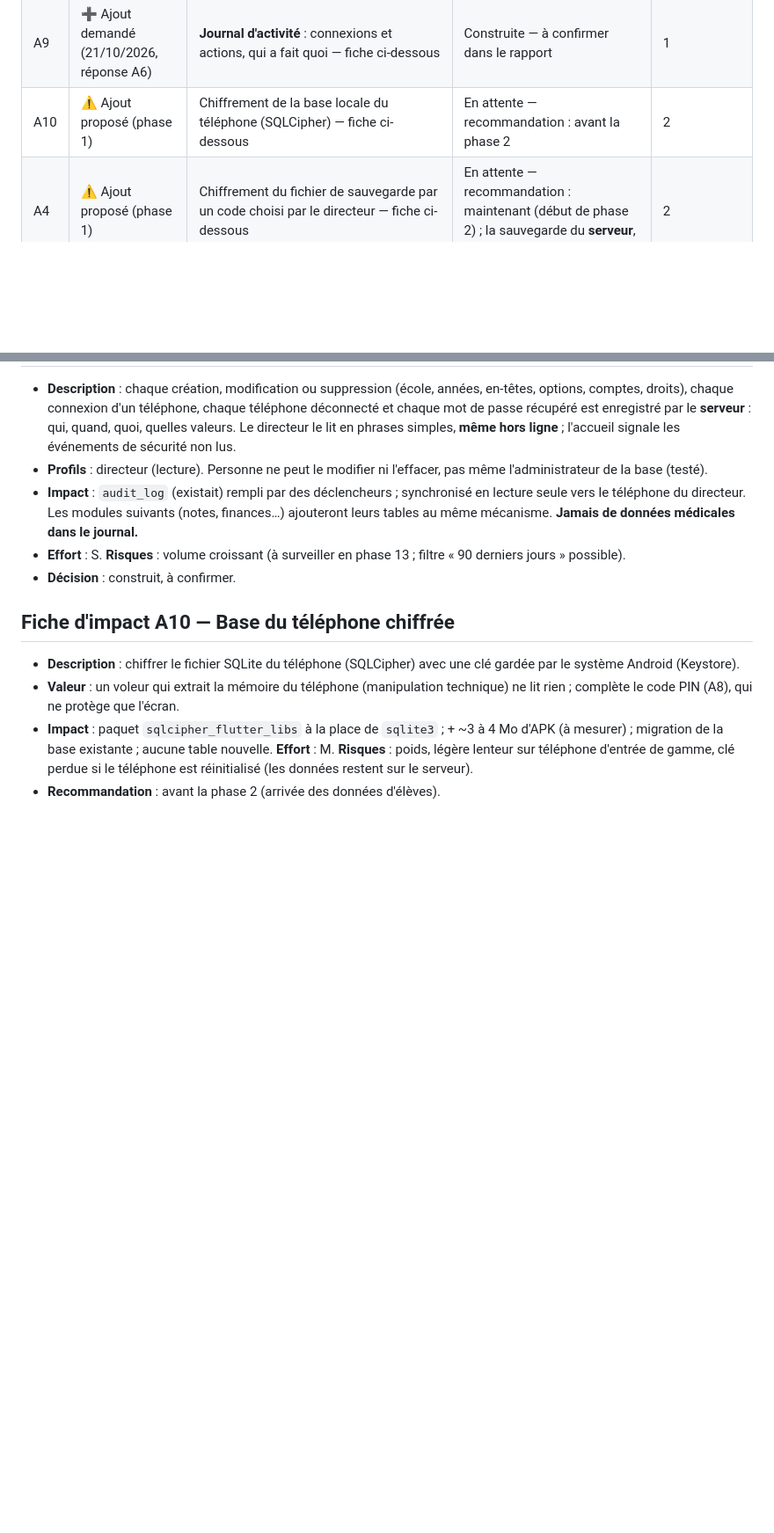
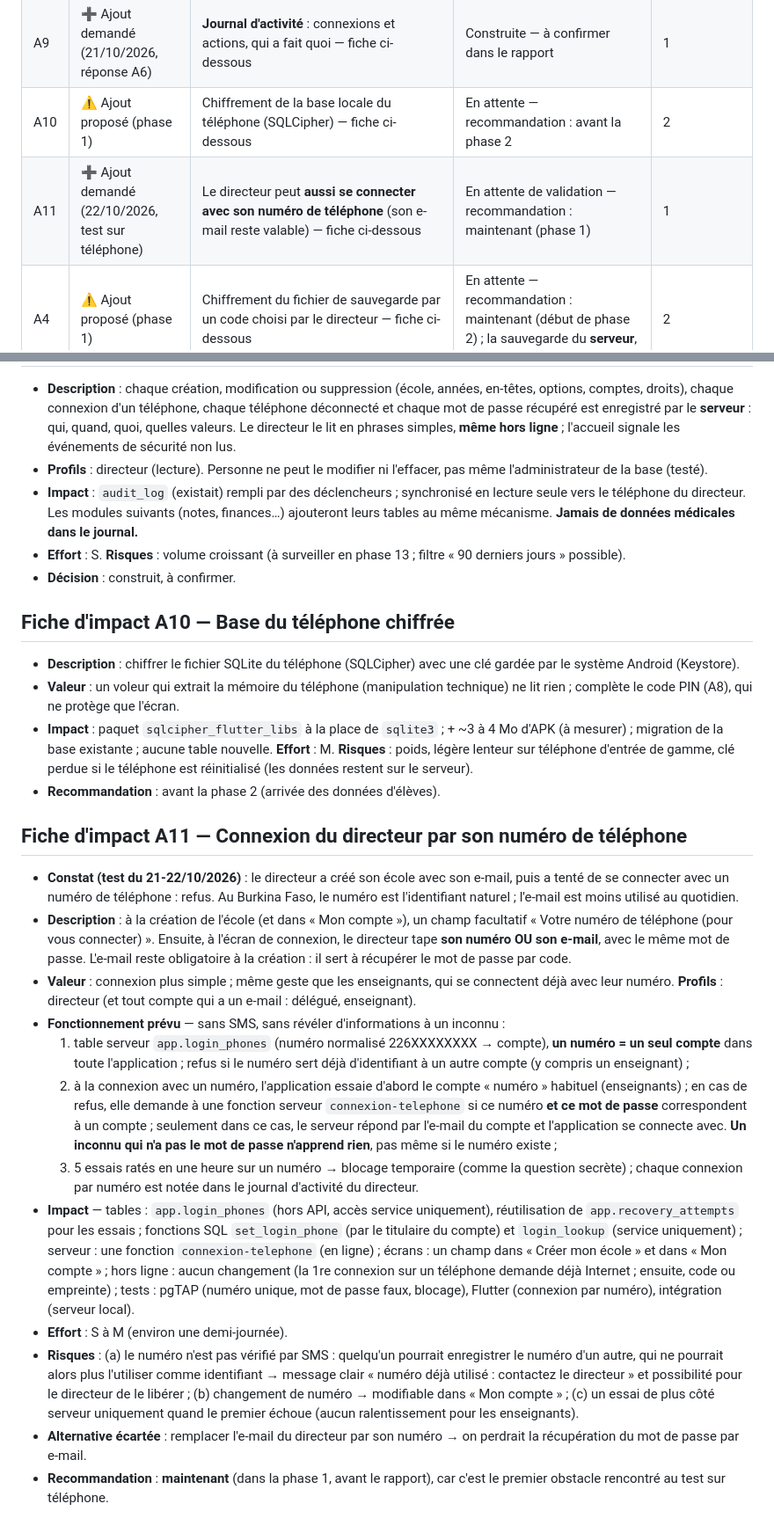
Before and after one commit to ouattaradanou-debug/forevercare-ai, a Markdown page: ecoleplus/docs/EVOLUTIONS.md, 2 parts joined by grey strips. Shown at 88% size. Rendered like a GitHub page; blank space fills up the shorter version.

Commit message:
Évolutions : fiche d'impact A11 (connexion du directeur par numéro)
En attente de validation du porteur (R6) ; rien n'est construit.

Co-Authored-By: Claude Opus 5.5 <noreply@anthropic.com>
Claude-Session: https://claude.ai/code/session_019VpkSoSmY7Vnimq2bctGKN

```diff
--- a/ecoleplus/docs/EVOLUTIONS.md
+++ b/ecoleplus/docs/EVOLUTIONS.md
@@ -23,6 +23,7 @@
 | A8 | ➕ Ajout demandé (21/10/2026, réponse A6) | **Verrouillage par code PIN ou empreinte** à l'ouverture — fiche ci-dessous | Construite — à confirmer dans le rapport | 1 |
 | A9 | ➕ Ajout demandé (21/10/2026, réponse A6) | **Journal d'activité** : connexions et actions, qui a fait quoi — fiche ci-dessous | Construite — à confirmer dans le rapport | 1 |
 | A10 | ⚠️ Ajout proposé (phase 1) | Chiffrement de la base locale du téléphone (SQLCipher) — fiche ci-dessous | En attente — recommandation : avant la phase 2 | 2 |
+| A11 | ➕ Ajout demandé (22/10/2026, test sur téléphone) | Le directeur peut **aussi se connecter avec son numéro de téléphone** (son e-mail reste valable) — fiche ci-dessous | En attente de validation — recommandation : maintenant (phase 1) | 1 |
 | A4 | ⚠️ Ajout proposé (phase 1) | Chiffrement du fichier de sauvegarde par un code choisi par le directeur — fiche ci-dessous | En attente — recommandation : maintenant (début de phase 2) ; la sauvegarde du **serveur**, elle, est déjà chiffrée | 2 |
 
 ## Fiche d'impact A2 — Photo de la carte : caméra ou import
@@ -92,3 +93,17 @@
 * **Valeur** : un voleur qui extrait la mémoire du téléphone (manipulation technique) ne lit rien ; complète le code PIN (A8), qui ne protège que l'écran.
 * **Impact** : paquet `sqlcipher_flutter_libs` à la place de `sqlite3` ; + ~3 à 4 Mo d'APK (à mesurer) ; migration de la base existante ; aucune table nouvelle. **Effort** : M. **Risques** : poids, légère lenteur sur téléphone d'entrée de gamme, clé perdue si le téléphone est réinitialisé (les données restent sur le serveur).
 * **Recommandation** : avant la phase 2 (arrivée des données d'élèves).
+
+## Fiche d'impact A11 — Connexion du directeur par son numéro de téléphone
+* **Constat (test du 21-22/10/2026)** : le directeur a créé son école avec son e-mail, puis a tenté de se connecter avec un numéro de téléphone : refus. Au Burkina Faso, le numéro est l'identifiant naturel ; l'e-mail est moins utilisé au quotidien.
+* **Description** : à la création de l'école (et dans « Mon compte »), un champ facultatif « Votre numéro de téléphone (pour vous connecter) ». Ensuite, à l'écran de connexion, le directeur tape **son numéro OU son e-mail**, avec le même mot de passe. L'e-mail reste obligatoire à la création : il sert à récupérer le mot de passe par code.
+* **Valeur** : connexion plus simple ; même geste que les enseignants, qui se connectent déjà avec leur numéro. **Profils** : directeur (et tout compte qui a un e-mail : délégué, enseignant).
+* **Fonctionnement prévu** — sans SMS, sans révéler d'informations à un inconnu :
+  1. table serveur `app.login_phones` (numéro normalisé 226XXXXXXXX → compte), **un numéro = un seul compte** dans toute l'application ; refus si le numéro sert déjà d'identifiant à un autre compte (y compris un enseignant) ;
+  2. à la connexion avec un numéro, l'application essaie d'abord le compte « numéro » habituel (enseignants) ; en cas de refus, elle demande à une fonction serveur `connexion-telephone` si ce numéro **et ce mot de passe** correspondent à un compte ; seulement dans ce cas, le serveur répond par l'e-mail du compte et l'application se connecte avec. **Un inconnu qui n'a pas le mot de passe n'apprend rien**, pas même si le numéro existe ;
+  3. 5 essais ratés en une heure sur un numéro → blocage temporaire (comme la question secrète) ; chaque connexion par numéro est notée dans le journal d'activité du directeur.
+* **Impact** — tables : `app.login_phones` (hors API, accès service uniquement), réutilisation de `app.recovery_attempts` pour les essais ; fonctions SQL `set_login_phone` (par le titulaire du compte) et `login_lookup` (service uniquement) ; serveur : une fonction `connexion-telephone` (en ligne) ; écrans : un champ dans « Créer mon école » et dans « Mon compte » ; hors ligne : aucun changement (la 1re connexion sur un téléphone demande déjà Internet ; ensuite, code ou empreinte) ; tests : pgTAP (numéro unique, mot de passe faux, blocage), Flutter (connexion par numéro), intégration (serveur local).
+* **Effort** : S à M (environ une demi-journée).
+* **Risques** : (a) le numéro n'est pas vérifié par SMS : quelqu'un pourrait enregistrer le numéro d'un autre, qui ne pourrait alors plus l'utiliser comme identifiant → message clair « numéro déjà utilisé : contactez le directeur » et possibilité pour le directeur de le libérer ; (b) changement de numéro → modifiable dans « Mon compte » ; (c) un essai de plus côté serveur uniquement quand le premier échoue (aucun ralentissement pour les enseignants).
+* **Alternative écartée** : remplacer l'e-mail du directeur par son numéro → on perdrait la récupération du mot de passe par e-mail.
+* **Recommandation** : **maintenant** (dans la phase 1, avant le rapport), car c'est le premier obstacle rencontré au test sur téléphone.
```
